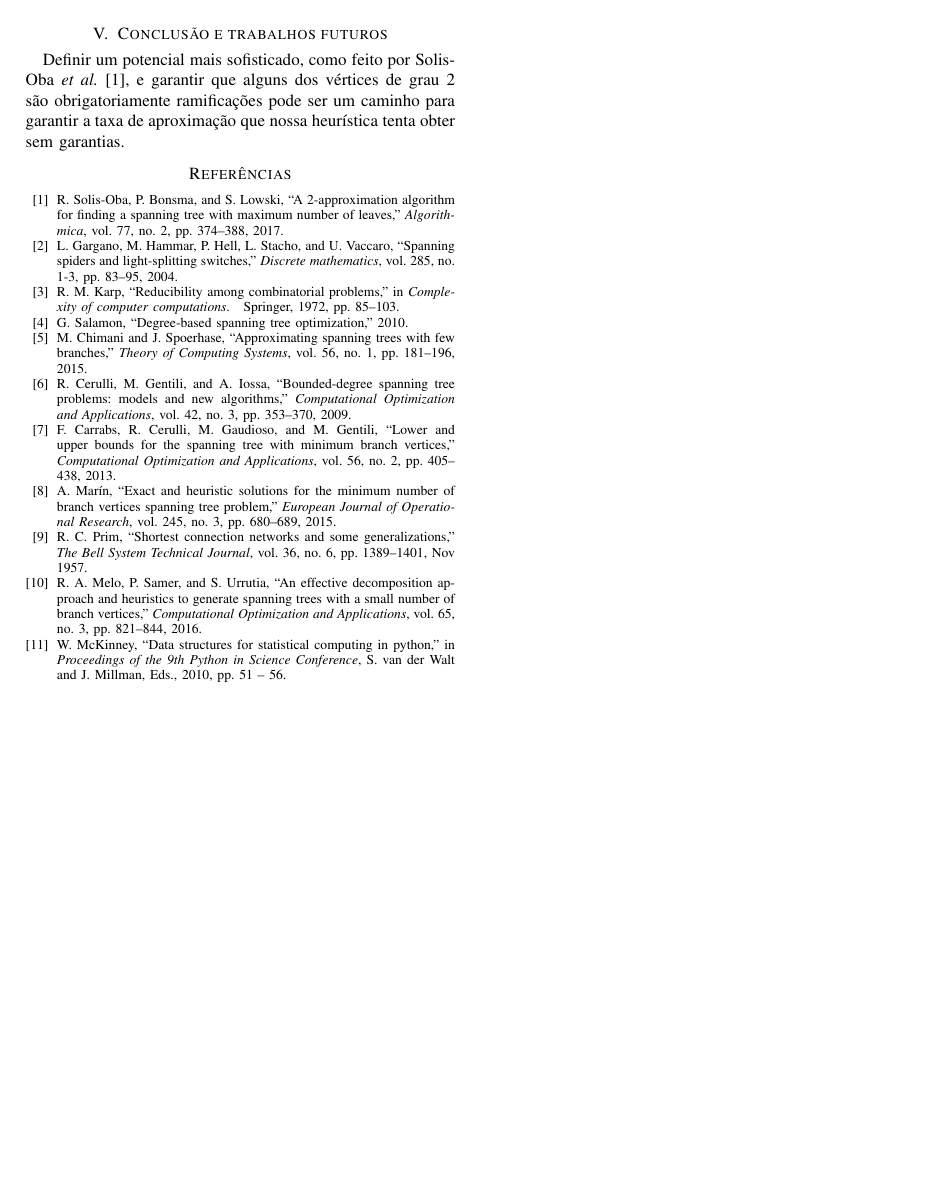
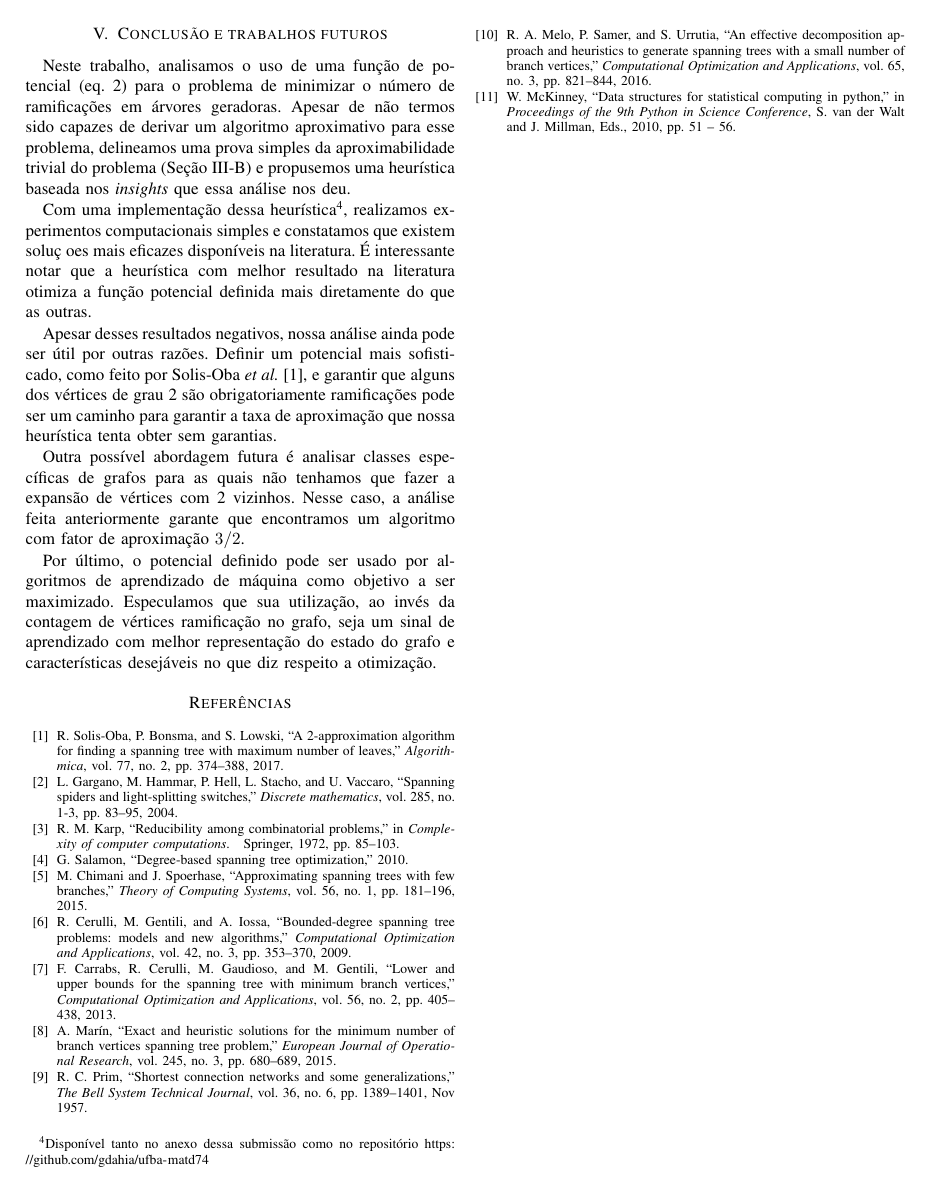
Before and after one commit to gdahia/ufba-matd74, a LaTeX paper (report/report.tex): page 4 of 4. Compiled offline with pdfLaTeX; a missing font is replaced by an installed copy or a similar font; a LaTeX package or settings file that is missing is left out.

Commit message:
Finish report's conclusions and future work

```diff
--- a/report/report.tex
+++ b/report/report.tex
@@ -284,7 +284,29 @@ definido pelo potencial da equa\c{c}\~ao (\ref{eq:potential}), pois constroi cam
 \end{table}
 
 \section{Conclus\~ao e trabalhos futuros}
+Neste trabalho, analisamos o uso de uma fun\c{c}\~ao de potencial (eq. \ref{eq:potential}) para o
+problema de minimizar o n\'umero de ramifica\c{c}\~oes em \'arvores geradoras. Apesar de n\~ao termos
+sido capazes de derivar um algoritmo aproximativo para esse problema, delineamos uma prova simples
+da aproximabilidade trivial do problema (Se\c{c}\~ao \ref{sec:bfs}) e propusemos uma heur\'istica
+baseada nos \textit{insights} que essa an\'alise nos deu.
+
+Com uma implementa\c{c}\~ao dessa heur\'istica\footnote{Dispon\'ivel tanto no anexo dessa
+submiss\~ao como no reposit\'orio \url{https://github.com/gdahia/ufba-matd74}}, realizamos
+experimentos computacionais simples e constatamos que existem solu\c{c}~oes mais eficazes
+dispon\'iveis na literatura. \'E interessante notar que a heur\'istica com melhor resultado na
+literatura otimiza a fun\c{c}\~ao potencial definida mais diretamente do que as outras.
+
+Apesar desses resultados negativos, nossa an\'alise ainda pode ser \'util por outras raz\~oes.
 Definir um potencial mais sofisticado, como feito por Solis-Oba \textit{et al.}~\cite{solis-oba2017}, e garantir que alguns dos v\'ertices de grau 2 s\~ao obrigatoriamente ramifica\c{c}\~oes pode ser um caminho para garantir a taxa de aproxima\c{c}\~ao que nossa heur\'istica tenta obter sem garantias.
+
+Outra poss\'ivel abordagem futura \'e analisar classes espec\'ificas de grafos para as quais n\~ao
+tenhamos que fazer a expans\~ao de v\'ertices com 2 vizinhos. Nesse caso, a an\'alise feita
+anteriormente garante que encontramos um algoritmo com fator de aproxima\c{c}\~ao $3/2$.
+
+Por \'ultimo, o potencial definido pode ser usado por algoritmos de aprendizado de m\'aquina como
+objetivo a ser maximizado. Especulamos que sua utiliza\c{c}\~ao, ao inv\'es da contagem de v\'ertices
+ramifica\c{c}\~ao no grafo, seja um sinal de aprendizado com melhor representa\c{c}\~ao do estado do
+grafo e caracter\'isticas desej\'aveis no que diz respeito a otimiza\c{c}\~ao.
 
 \bibliographystyle{IEEEtran}
 \bibliography{biblio}
```
Also changed, not shown: report/report.tex (2 more changed lines).
